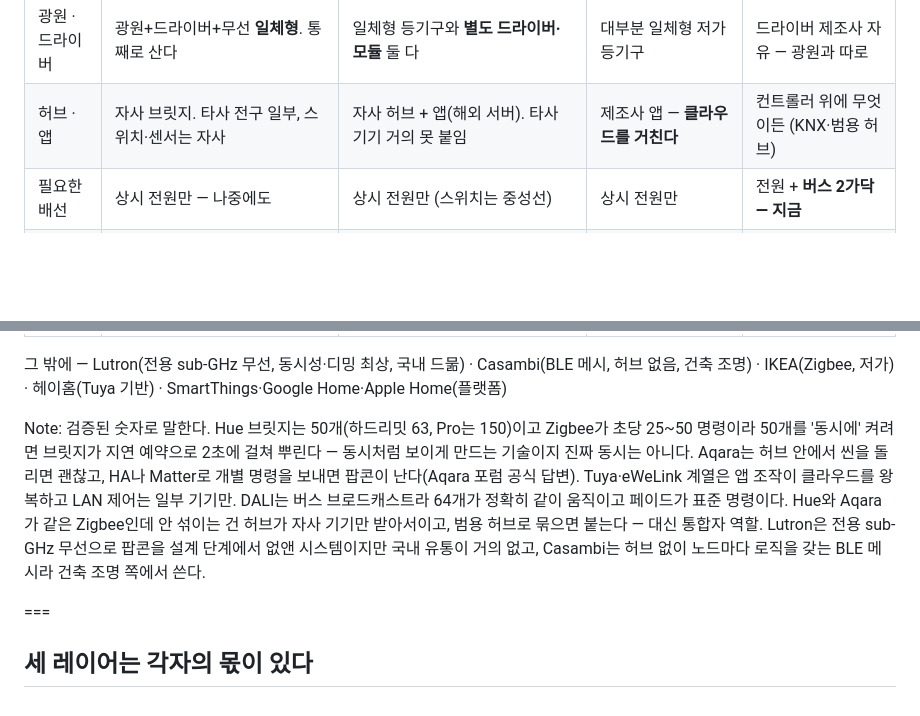
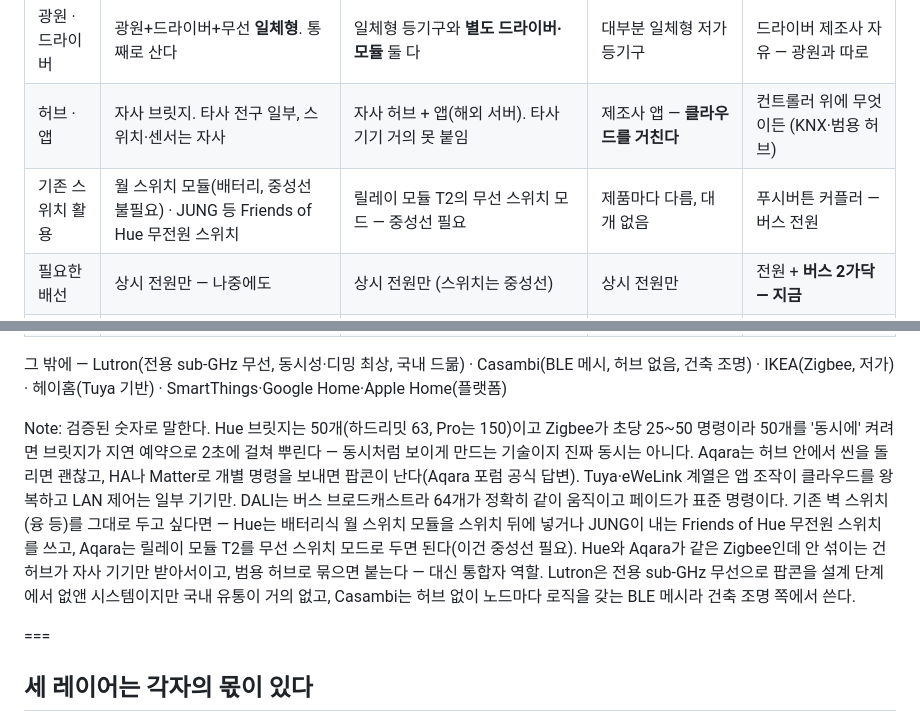
Before and after one commit to wokim/smart-home-lighting, a Markdown page: seminar/slides/30-structure.md, 2 parts joined by grey strips. Rendered like a GitHub page; blank space fills up the shorter version.

Commit message:
Comparison: row for keeping existing wall switches (Hue module / FoH / Aqara T2 / DALI coupler)
Co-Authored-By: Claude Fable 5 <noreply@anthropic.com>

```diff
--- a/seminar/slides/30-structure.md
+++ b/seminar/slides/30-structure.md
@@ -170,6 +170,7 @@ Note: 전원을 끊는 제어에서 명령을 보내는 제어로 바뀌는 걸
 <tr><td class="grp">통신</td><td>Zigbee</td><td>Zigbee (+Thread·Matter)</td><td>Wi-Fi 또는 Zigbee</td><td>유선 버스 — 개방 표준</td></tr>
 <tr><td class="grp">광원 · 드라이버</td><td>광원+드라이버+무선 <strong>일체형</strong>. 통째로 산다</td><td>일체형 등기구와 <strong>별도 드라이버·모듈</strong> 둘 다</td><td>대부분 일체형 저가 등기구</td><td>드라이버 제조사 자유 — 광원과 따로</td></tr>
 <tr><td class="grp">허브 · 앱</td><td>자사 브릿지. 타사 전구 일부, 스위치·센서는 자사</td><td>자사 허브 + 앱(해외 서버). 타사 기기 거의 못 붙임</td><td>제조사 앱 — <strong>클라우드를 거친다</strong></td><td>컨트롤러 위에 무엇이든 (KNX·범용 허브)</td></tr>
+<tr><td class="grp">기존 스위치 활용</td><td>월 스위치 모듈(배터리, 중성선 불필요) · JUNG 등 Friends of Hue 무전원 스위치</td><td>릴레이 모듈 T2의 무선 스위치 모드 — 중성선 필요</td><td>제품마다 다름, 대개 없음</td><td>푸시버튼 커플러 — 버스 전원</td></tr>
 <tr><td class="grp">필요한 배선</td><td>상시 전원만 — 나중에도</td><td>상시 전원만 (스위치는 중성선)</td><td>상시 전원만</td><td>전원 + <strong>버스 2가닥 — 지금</strong></td></tr>
 <tr><td class="grp">그룹 · 페이드 · 동시성</td><td>그룹·씬 지원, 전환 시간 0.1초 단위. 브릿지가 Zigbee 시간 슬롯을 쪼개 동시처럼 — 50개면 약 2초</td><td>그룹·씬, 전환 효과 조절 가능. 허브 밖(HA·Matter)에서 개별 명령하면 <strong>팝콘</strong></td><td>씬이 클라우드에서 돌아 순차 점등 — 팝콘 흔함</td><td>페이드가 표준 명령, 버스 브로드캐스트로 <strong>정확히 동시</strong></td></tr>
 <tr><td class="grp">규모</td><td>브릿지당 50개(Pro 150)</td><td>허브당 64~128개</td><td>Wi-Fi는 공유기 한계</td><td>라인당 64주소, 라인을 늘린다</td></tr>
@@ -179,7 +180,7 @@ Note: 전원을 끊는 제어에서 명령을 보내는 제어로 바뀌는 걸
 
 <p class="muted" style="font-size:.5em;margin-top:.5em">그 밖에 — Lutron(전용 sub-GHz 무선, 동시성·디밍 최상, 국내 드묾) · Casambi(BLE 메시, 허브 없음, 건축 조명) · IKEA(Zigbee, 저가) · 헤이홈(Tuya 기반) · SmartThings·Google Home·Apple Home(플랫폼)</p>
 
-Note: 검증된 숫자로 말한다. Hue 브릿지는 50개(하드리밋 63, Pro는 150)이고 Zigbee가 초당 25~50 명령이라 50개를 '동시에' 켜려면 브릿지가 지연 예약으로 2초에 걸쳐 뿌린다 — 동시처럼 보이게 만드는 기술이지 진짜 동시는 아니다. Aqara는 허브 안에서 씬을 돌리면 괜찮고, HA나 Matter로 개별 명령을 보내면 팝콘이 난다(Aqara 포럼 공식 답변). Tuya·eWeLink 계열은 앱 조작이 클라우드를 왕복하고 LAN 제어는 일부 기기만. DALI는 버스 브로드캐스트라 64개가 정확히 같이 움직이고 페이드가 표준 명령이다. Hue와 Aqara가 같은 Zigbee인데 안 섞이는 건 허브가 자사 기기만 받아서이고, 범용 허브로 묶으면 붙는다 — 대신 통합자 역할. Lutron은 전용 sub-GHz 무선으로 팝콘을 설계 단계에서 없앤 시스템이지만 국내 유통이 거의 없고, Casambi는 허브 없이 노드마다 로직을 갖는 BLE 메시라 건축 조명 쪽에서 쓴다.
+Note: 검증된 숫자로 말한다. Hue 브릿지는 50개(하드리밋 63, Pro는 150)이고 Zigbee가 초당 25~50 명령이라 50개를 '동시에' 켜려면 브릿지가 지연 예약으로 2초에 걸쳐 뿌린다 — 동시처럼 보이게 만드는 기술이지 진짜 동시는 아니다. Aqara는 허브 안에서 씬을 돌리면 괜찮고, HA나 Matter로 개별 명령을 보내면 팝콘이 난다(Aqara 포럼 공식 답변). Tuya·eWeLink 계열은 앱 조작이 클라우드를 왕복하고 LAN 제어는 일부 기기만. DALI는 버스 브로드캐스트라 64개가 정확히 같이 움직이고 페이드가 표준 명령이다. 기존 벽 스위치(융 등)를 그대로 두고 싶다면 — Hue는 배터리식 월 스위치 모듈을 스위치 뒤에 넣거나 JUNG이 내는 Friends of Hue 무전원 스위치를 쓰고, Aqara는 릴레이 모듈 T2를 무선 스위치 모드로 두면 된다(이건 중성선 필요). Hue와 Aqara가 같은 Zigbee인데 안 섞이는 건 허브가 자사 기기만 받아서이고, 범용 허브로 묶으면 붙는다 — 대신 통합자 역할. Lutron은 전용 sub-GHz 무선으로 팝콘을 설계 단계에서 없앤 시스템이지만 국내 유통이 거의 없고, Casambi는 허브 없이 노드마다 로직을 갖는 BLE 메시라 건축 조명 쪽에서 쓴다.
 
 ===
 
```
